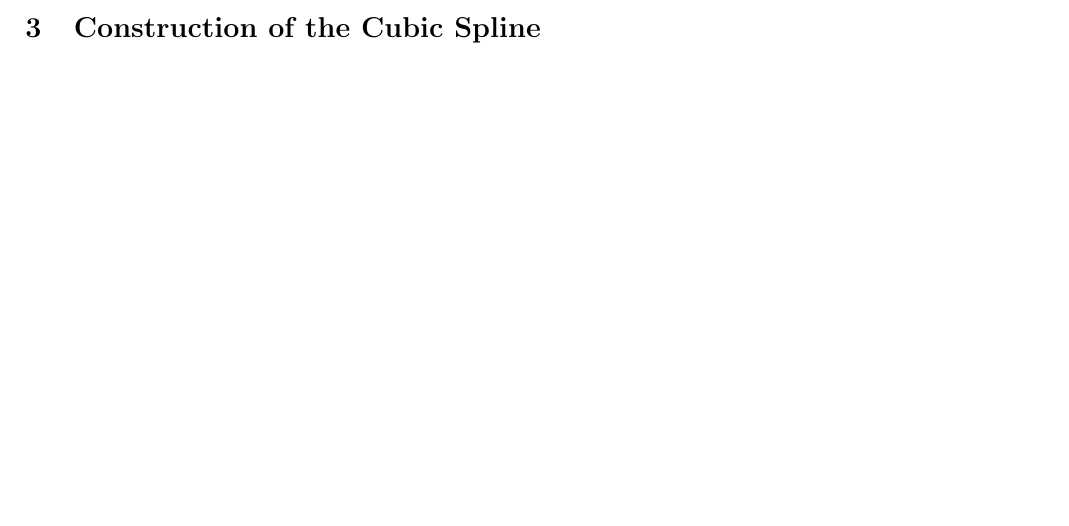
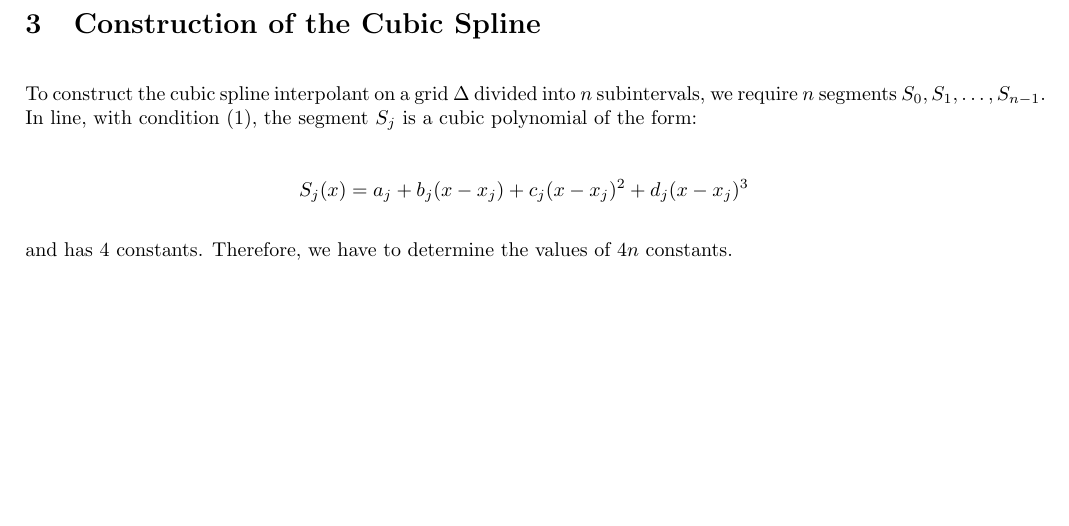
Before and after one commit to quasar-chunawala/vollib, a LaTeX document (docs/A short note on cubic spline interpolation.tex): part of the page before the commit and part of page 2 of 2 after it, cut so that both start at the same text, the shorter picture padded with empty space. Compiled offline with pdfLaTeX.

Commit message:
updated note on cubic spline

```diff
--- a/docs/A short note on cubic spline interpolation.tex
+++ b/docs/A short note on cubic spline interpolation.tex
@@ -54,6 +54,12 @@ For a curve to be continous at any given knot-point $c$, whether we approach it
 
 \section{Construction of the Cubic Spline}
 
+To construct the cubic spline interpolant on a grid $\Delta$ divided into $n$ subintervals, we require $n$ segments $S_0, S_1, \ldots, S_{n-1}$. In line, with condition (1), the segment $S_j$ is a cubic polynomial of the form:
 
+$$
+S_j(x) = a_j + b_j(x - x_j) + c_j(x - x_j)^2 + d_j(x - x_j)^3
+$$
+
+and has $4$ constants. Therefore, we have to determine the values of $4n$ constants.
 
 \end{document}
```
Also changed, not shown: docs/A short note on cubic spline interpolation.pdf.
